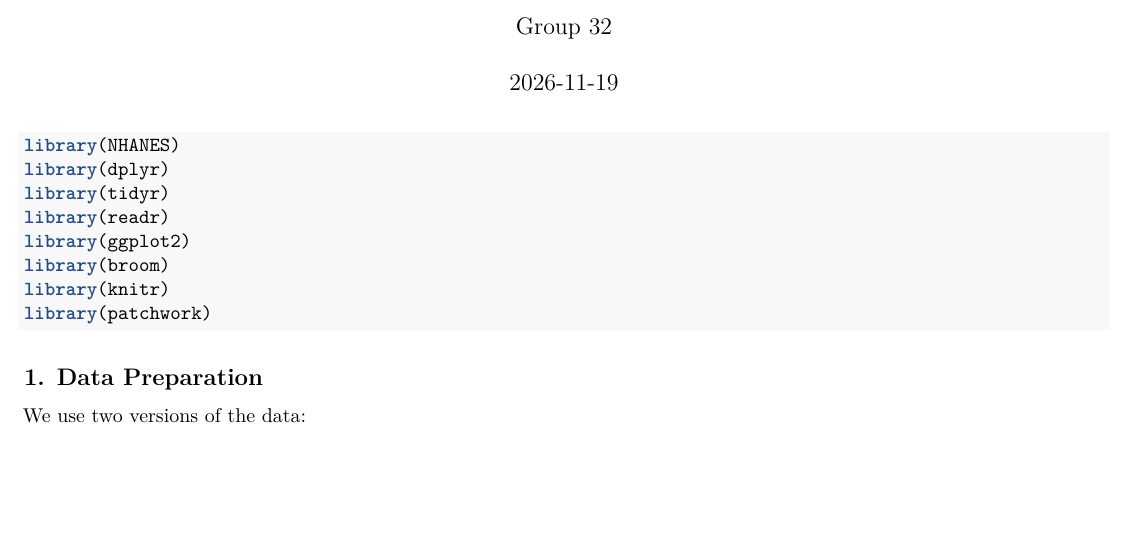
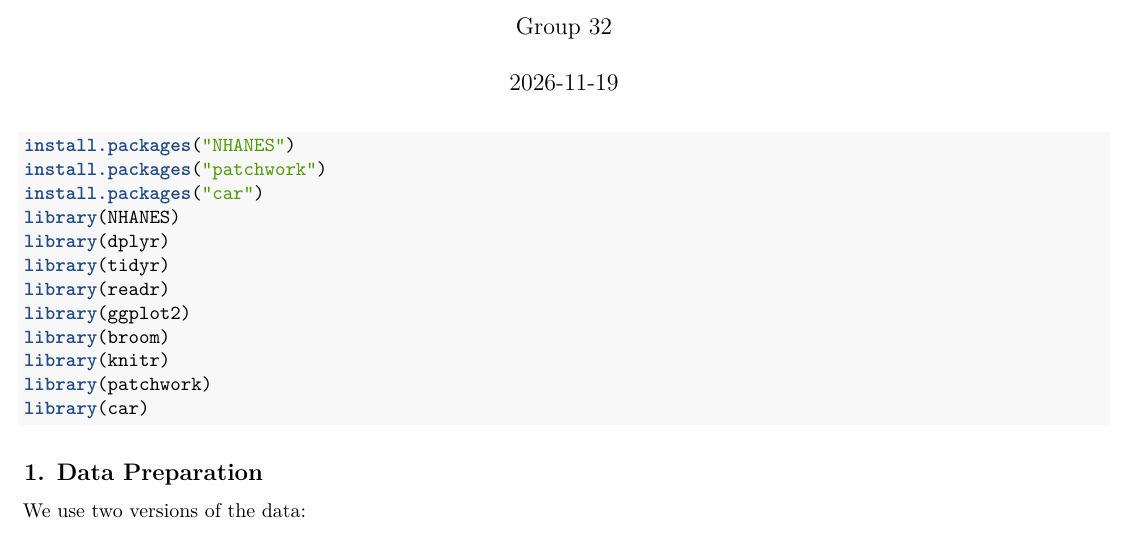
Before and after one commit to ellie2718281/sta302_project, an R Markdown document (group32_part1.Rmd): part of page 1 of 18 before the commit and part of page 1 of 17 after it, cut so that both start at the same text, the shorter picture padded with empty space. Rendered offline with R 4.5, knitr and Pandoc, then LaTeX, with nearby package versions; some code elsewhere in the file could not run offline.

Commit message:
Update group32_part1.Rmd

````diff
--- a/group32_part1.Rmd
+++ b/group32_part1.Rmd
@@ -13,6 +13,9 @@ knitr::opts_chunk$set(echo = TRUE, warning = FALSE, message = FALSE,
 ```
 
 ```{r packages}
+install.packages("NHANES")
+install.packages("patchwork")
+install.packages("car")
 library(NHANES)
 library(dplyr)
 library(tidyr)
@@ -21,6 +24,7 @@ library(ggplot2)
 library(broom)
 library(knitr)
 library(patchwork)
+library(car)
 ```
 
 ## 1. Data Preparation
````
Also changed, not shown: group32_part1.Rmd (4 more changed lines).
